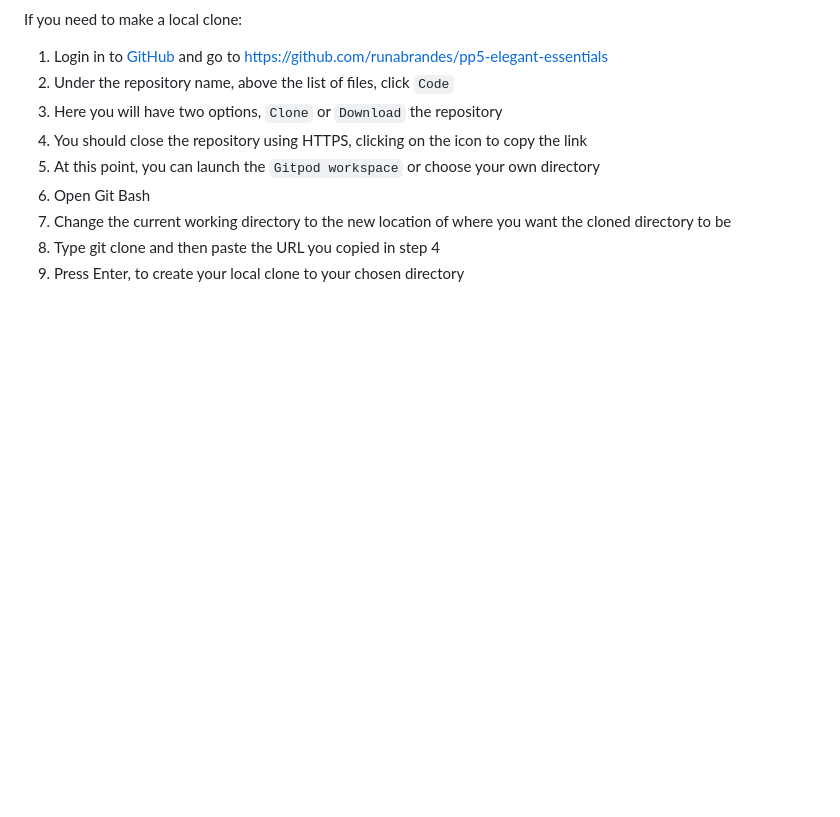
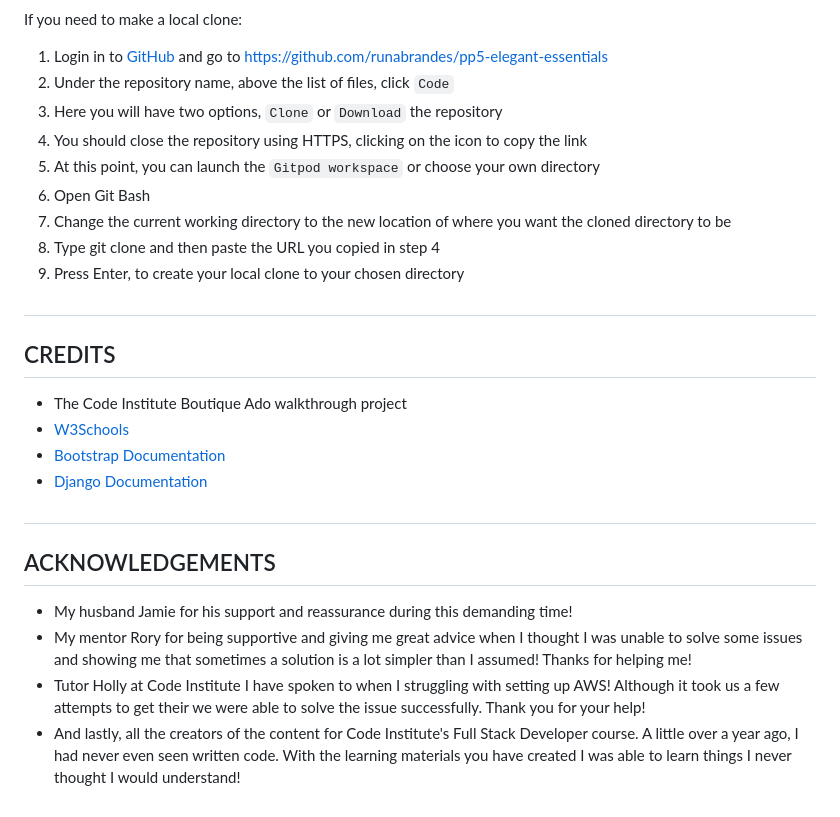
Before and after one commit to runabrandes/pp5-elegant-essentials, a Markdown page: README.md, the part around the change. Rendered like a GitHub page; blank space fills up the shorter version.

Commit message:
Added credits and acknowledgements to README.md

```diff
--- a/README.md
+++ b/README.md
@@ -569,3 +569,19 @@ If you need to make a local clone:
 8. Press Enter, to create your local clone to your chosen directory
 
 #
+
+## CREDITS
+
+- The Code Institute Boutique Ado walkthrough project
+- [W3Schools](https://www.w3schools.com/)
+- [Bootstrap Documentation](https://getbootstrap.com/docs/5.3/getting-started/introduction/)
+- [Django Documentation](https://docs.djangoproject.com/en/5.0/)
+
+#
+
+## ACKNOWLEDGEMENTS
+
+* My husband Jamie for his support and reassurance during this demanding time!
+* My mentor Rory for being supportive and giving me great advice when I thought I was unable to solve some issues and showing me that sometimes a solution is a lot simpler than I assumed! Thanks for helping me!
+* Tutor Holly at Code Institute I have spoken to when I struggling with setting up AWS! Although it took us a few attempts to get their we were able to solve the issue successfully. Thank you for your help!
+* And lastly, all the creators of the content for Code Institute's Full Stack Developer course. A little over a year ago, I had never even seen written code. With the learning materials you have created I was able to learn things I never thought I would understand!
```
